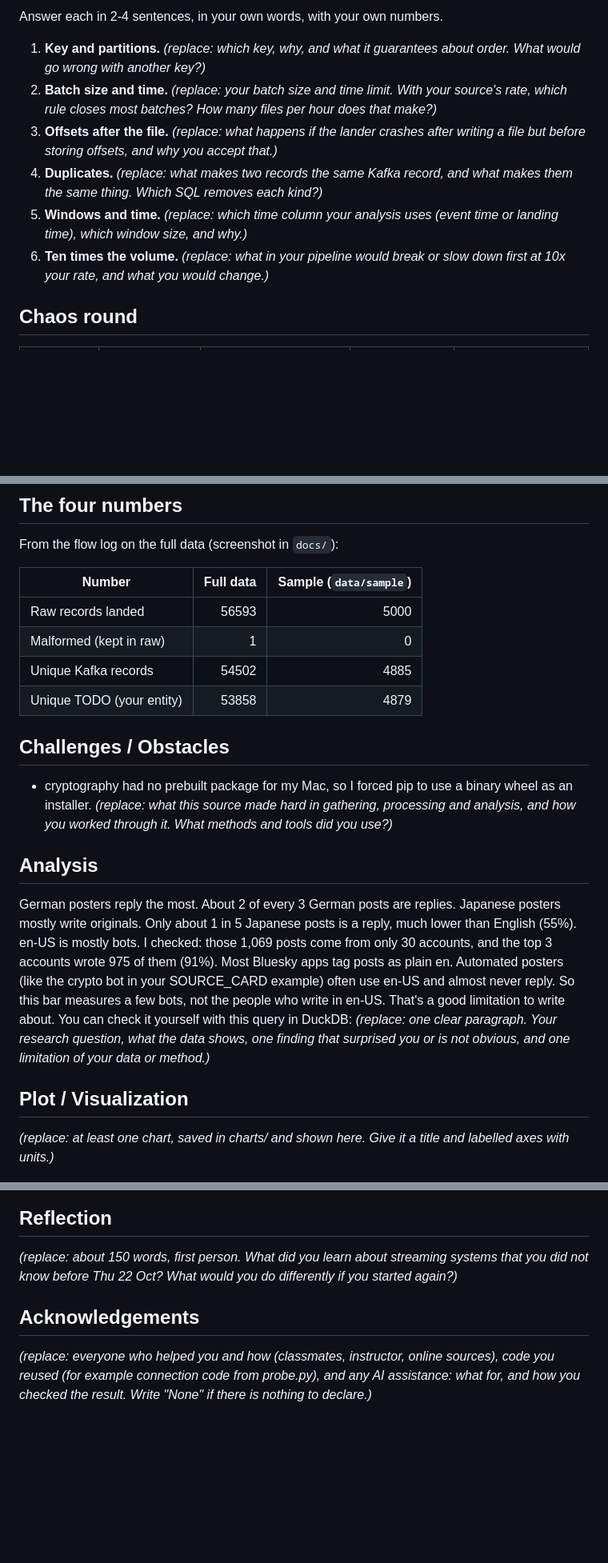
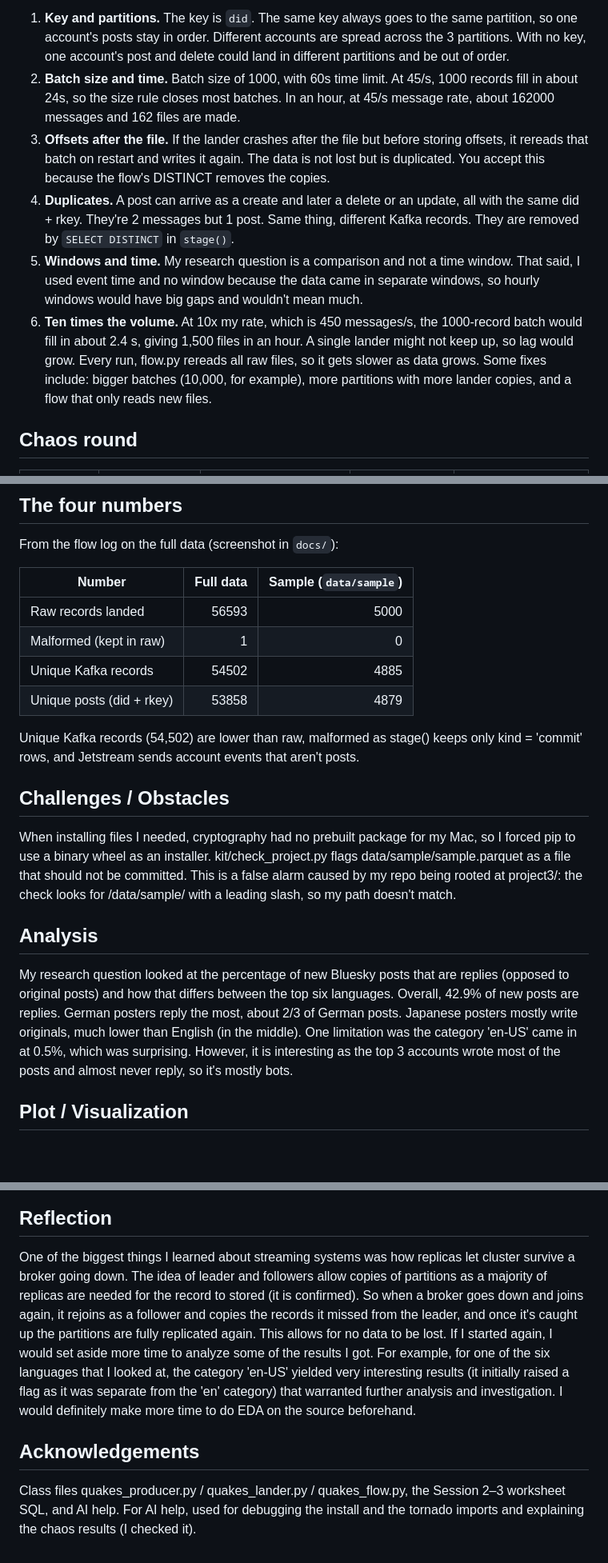
Before and after one commit to seb154/ds3022-streaming, a Markdown page: README.md, 3 parts joined by grey strips. Shown at 80% size. Drawn GitHub-style; blank space fills up the shorter version.

```diff
--- a/README.md
+++ b/README.md
@@ -27,12 +42,10 @@ _(replace: a diagram (an image in docs/ or a text diagram) of producer → topic
 
-Answer each in 2-4 sentences, in your own words, with your own numbers.
-
-1. **Key and partitions.** _(replace: which key, why, and what it guarantees about order. What would go wrong with another key?)_
-2. **Batch size and time.** _(replace: your batch size and time limit. With your source's rate, which rule closes most batches? How many files per hour does that make?)_
-3. **Offsets after the file.** _(replace: what happens if the lander crashes after writing a file but before storing offsets, and why you accept that.)_
-4. **Duplicates.** _(replace: what makes two records the same Kafka record, and what makes them the same thing. Which SQL removes each kind?)_
-5. **Windows and time.** _(replace: which time column your analysis uses (event time or landing time), which window size, and why.)_
-6. **Ten times the volume.** _(replace: what in your pipeline would break or slow down first at 10x your rate, and what you would change.)_
+1. **Key and partitions.** The key is `did`. The same key always goes to the same partition, so one account's posts stay in order. Different accounts are spread across the 3 partitions. With no key, one account's post and delete could land in different partitions and be out of order.
+2. **Batch size and time.** Batch size of 1000, with 60s time limit. At 45/s, 1000 records fill in about 24s, so the size rule closes most batches. In an hour, at 45/s message rate, about 162000 messages and 162 files are made.
+3. **Offsets after the file.** If the lander crashes after the file but before storing offsets, it rereads that batch on restart and writes it again. The data is not lost but is duplicated. You accept this because the flow's DISTINCT removes the copies.
+4. **Duplicates.** A post can arrive as a create and later a delete or an update, all with the same did + rkey. They're 2 messages but 1 post. Same thing, different Kafka records. They are removed by `SELECT DISTINCT` in `stage()`.
+5. **Windows and time.** My research question is a comparison and not a time window. That said, I used event time and no window because the data came in separate windows, so hourly windows would have big gaps and wouldn't mean much.
+6. **Ten times the volume.** At 10x my rate, which is 450 messages/s, the 1000-record batch would fill in about 2.4 s, giving 1,500 files in an hour. A single lander might not keep up, so lag would grow. Every run, flow.py rereads all raw files, so it gets slower as data grows. Some fixes include: bigger batches (10,000, for example), more partitions with more lander copies, and a flow that only reads new files.
 
 ## Chaos round
 
@@ -51,28 +64,22 @@ From the flow log on the full data (screenshot in `docs/`):
 | Raw records landed | 56593 | 5000 |
 | Malformed (kept in raw) | 1 | 0 |
 | Unique Kafka records | 54502 | 4885 |
-| Unique TODO (your entity) | 53858 | 4879 |
+| Unique posts (did + rkey) | 53858 | 4879 |
+
+Unique Kafka records (54,502) are lower than raw, malformed as stage() keeps only kind = 'commit' rows, and Jetstream  sends account events that aren't posts.
 
 ## Challenges / Obstacles
-- cryptography had no prebuilt package for my Mac, so I forced pip to use a binary wheel as an installer.
-_(replace: what this source made hard in gathering, processing and analysis, and how you worked through it. What methods and tools did you use?)_
+When installing files I needed, cryptography had no prebuilt package for my Mac, so I forced pip to use a binary wheel as an installer.
+kit/check_project.py flags data/sample/sample.parquet as a file that should not be committed. This is a false alarm caused by my repo being rooted at project3/: the check looks for /data/sample/ with a leading slash, so my path doesn't match.
 
 ## Analysis
-German posters reply the most. About 2 of every 3 German posts are replies.
-Japanese posters mostly write originals. Only about 1 in 5 Japanese posts is a reply, much lower than English (55%).
-en-US is mostly bots. I checked: those 1,069 posts come from only 30 accounts, and the top 3 accounts wrote 975 of them (91%). Most Bluesky apps tag posts as plain en. Automated posters (like the crypto bot in your SOURCE_CARD example) often use en-US and almost never reply. So this bar measures a few bots, not the people who write in en-US. That's a good limitation to write about. You can check it yourself with this query in DuckDB:
-_(replace: one clear paragraph. Your research question, what the data shows, one finding that surprised you or is not obvious, and one limitation of your data or method.)_
+My research question looked at the percentage of new Bluesky posts that are replies (opposed to original posts) and how that differs  between the top six languages. Overall, 42.9% of new posts are replies. German posters reply the most, about 2/3 of German posts. Japanese posters mostly write originals, much lower than English (in the middle). One limitation was the category 'en-US' came in at 0.5%, which was surprising. However, it is interesting as the top 3 accounts wrote most of the posts and almost never reply, so it's mostly bots.
 
 ## Plot / Visualization
-
-_(replace: at least one chart, saved in charts/ and shown here. Give it a title and labelled axes with units.)_
-
 ![German posts are mostly replies; Japanese posts are mostly originals](charts/reply_share_by_lang.png)
 
 ## Reflection
-
-_(replace: about 150 words, first person. What did you learn about streaming systems that you did not know before Thu 22 Oct? What would you do differently if you started again?)_
+One of the biggest things I learned about streaming systems was how replicas let cluster survive a broker going down. The idea of leader and followers allow copies of partitions as a majority of replicas are needed for the record to stored (it is confirmed). So when a broker goes down and joins again, it rejoins as a follower and copies the records it missed from the leader, and once it's caught up the partitions are fully replicated again. This allows for no data to be lost. If I started again, I would set aside more time to analyze some of the results I got. For example, for one of the six languages that I looked at, the category 'en-US' yielded very interesting results (it initially raised a flag as it was separate from the 'en' category) that warranted further analysis and investigation. I would definitely make more time to do EDA on the source beforehand.
 
 ## Acknowledgements
-
-_(replace: everyone who helped you and how (classmates, instructor, online sources), code you reused (for example connection code from probe.py), and any AI assistance: what for, and how you checked the result. Write "None" if there is nothing to declare.)_
+Class files quakes_producer.py / quakes_lander.py / quakes_flow.py, the Session 2–3 worksheet SQL, and AI help. For AI help, used for debugging the install and the tornado imports and explaining the chaos results (I checked it).
```
Also changed, not shown: other parts of README.md (+28 -13 lines), CHECKPOINTS.md (+30 -30 lines), docs/flow.JPG (added).
